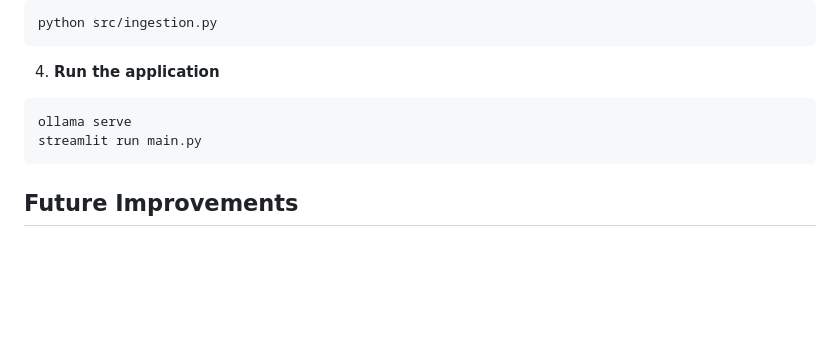
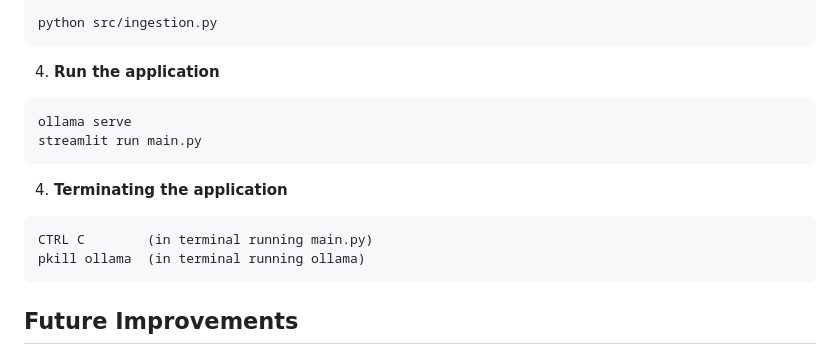
Before and after one commit to george-powell/RAG-system, a Markdown page: README.md, the part around the change. Drawn GitHub-style; blank space fills up the shorter version.

Commit message:
Update README with application termination instructions
Added instructions for terminating the application.

````diff
--- a/README.md
+++ b/README.md
@@ -120,6 +120,13 @@ ollama serve
 streamlit run main.py
 ```
 
+4. **Terminating the application**
+
+```
+CTRL C        (in terminal running main.py)
+pkill ollama  (in terminal running ollama)
+```
+
 ## Future Improvements
 
 - **Improve retrieval quality:** Evaluate alternative embedding models, chunk sizes and overlap settings.
````
